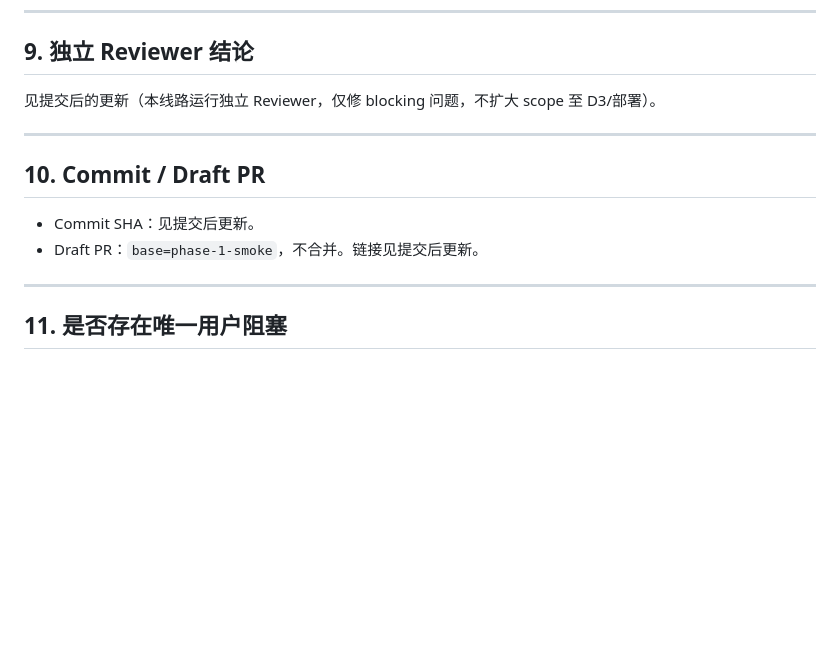
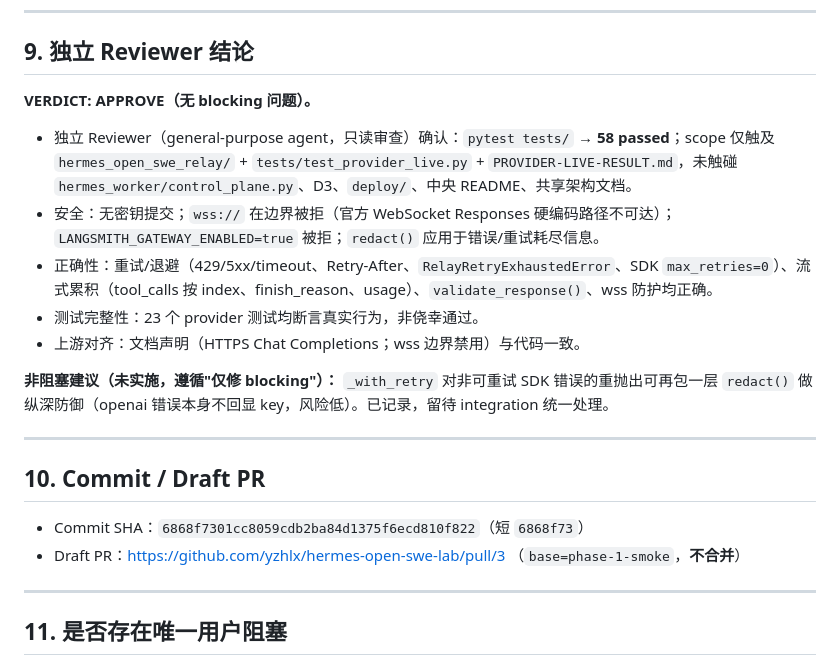
Before and after one commit to yzhlx/hermes-open-swe-lab, a Markdown page: PROVIDER-LIVE-RESULT.md, the part around the change. Rendered like a GitHub page; blank space fills up the shorter version.

Commit message:
docs(provider-live): fill reviewer verdict + commit SHA + Draft PR link
Record independent Reviewer verdict (APPROVE, no blocking issues), commit
SHA 6868f73, and Draft PR #3 (base=phase-1-smoke, not merged).

```diff
--- a/PROVIDER-LIVE-RESULT.md
+++ b/PROVIDER-LIVE-RESULT.md
@@ -123,14 +123,21 @@
 
 ## 9. 独立 Reviewer 结论
 
-见提交后的更新（本线路运行独立 Reviewer，仅修 blocking 问题，不扩大 scope 至 D3/部署）。
+**VERDICT: APPROVE（无 blocking 问题）。**
+- 独立 Reviewer（general-purpose agent，只读审查）确认：`pytest tests/` → **58 passed**；scope 仅触及 `hermes_open_swe_relay/` + `tests/test_provider_live.py` + `PROVIDER-LIVE-RESULT.md`，未触碰 `hermes_worker/control_plane.py`、D3、`deploy/`、中央 README、共享架构文档。
+- 安全：无密钥提交；`wss://` 在边界被拒（官方 WebSocket Responses 硬编码路径不可达）；`LANGSMITH_GATEWAY_ENABLED=true` 被拒；`redact()` 应用于错误/重试耗尽信息。
+- 正确性：重试/退避（429/5xx/timeout、Retry-After、`RelayRetryExhaustedError`、SDK `max_retries=0`）、流式累积（tool_calls 按 index、finish_reason、usage）、`validate_response()`、wss 防护均正确。
+- 测试完整性：23 个 provider 测试均断言真实行为，非侥幸通过。
+- 上游对齐：文档声明（HTTPS Chat Completions；wss 边界禁用）与代码一致。
+
+**非阻塞建议（未实施，遵循"仅修 blocking"）：** `_with_retry` 对非可重试 SDK 错误的重抛出可再包一层 `redact()` 做纵深防御（openai 错误本身不回显 key，风险低）。已记录，留待 integration 统一处理。
 
 ---
 
 ## 10. Commit / Draft PR
 
-- Commit SHA：见提交后更新。
-- Draft PR：`base=phase-1-smoke`，不合并。链接见提交后更新。
+- Commit SHA：`6868f7301cc8059cdb2ba84d1375f6ecd810f822`（短 `6868f73`）
+- Draft PR：https://github.com/yzhlx/hermes-open-swe-lab/pull/3 （`base=phase-1-smoke`，**不合并**）
 
 ---
 
```
